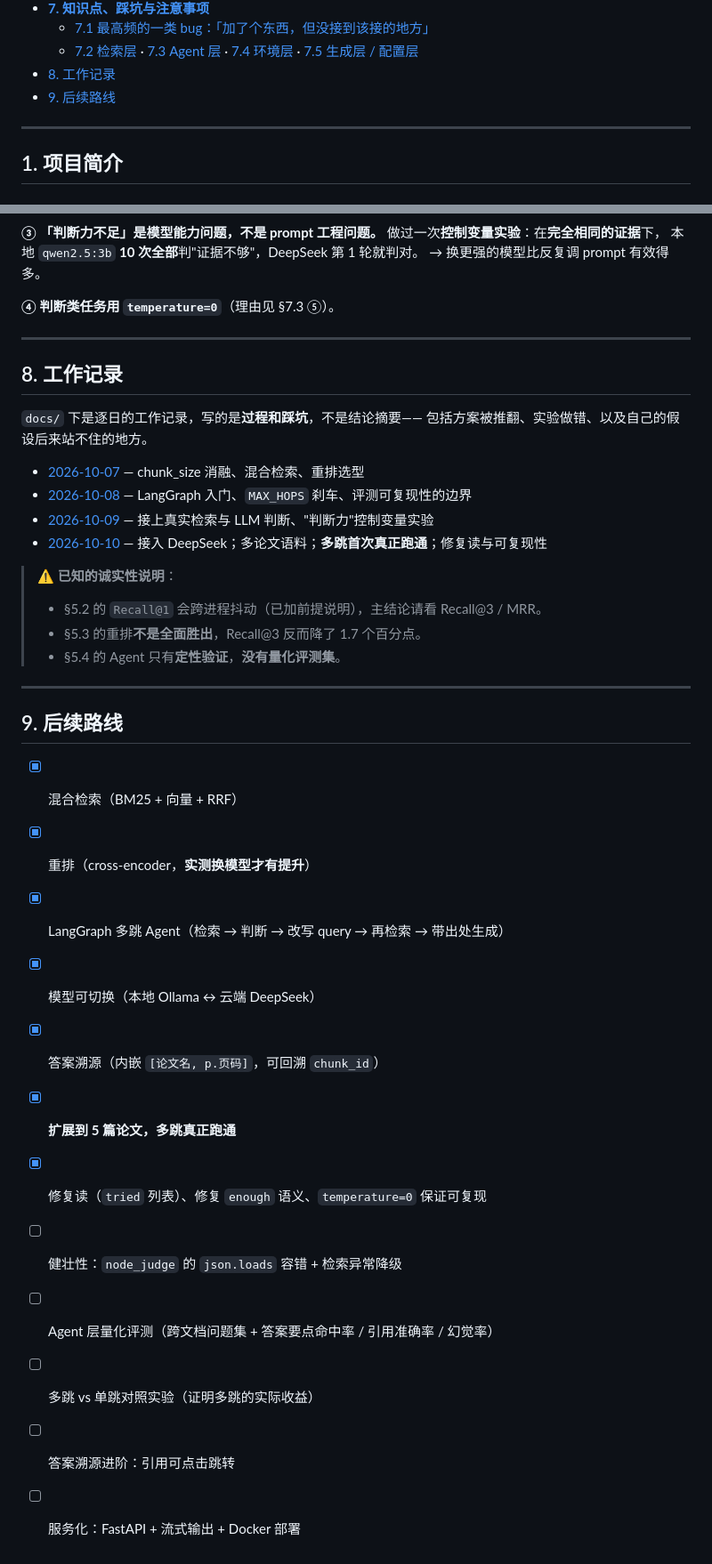
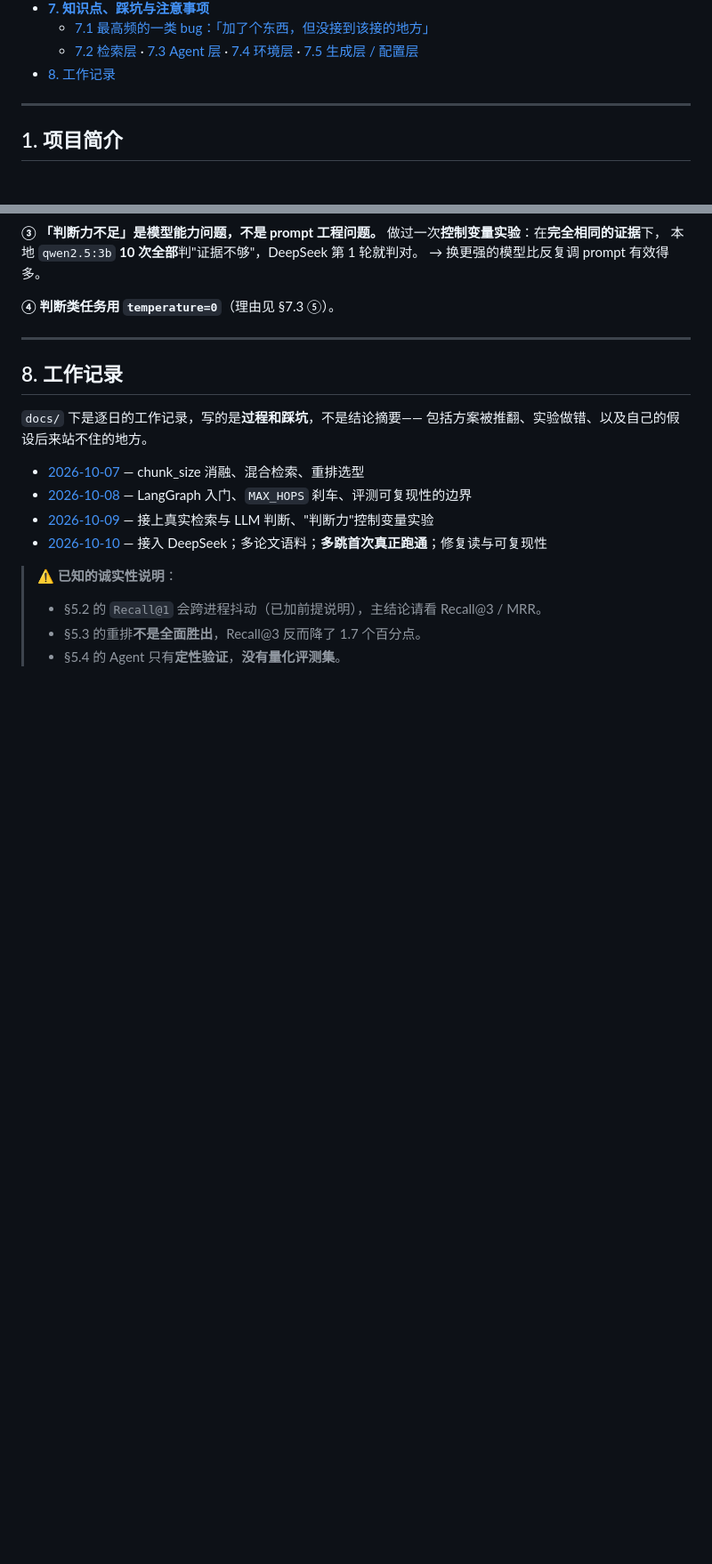
Before and after one commit to Trav011er-star/Agent_Practice, a Markdown page: paper-Agent/README.md, 2 parts joined by grey strips. Shown at 89% size. Rendered like a GitHub page; blank space fills up the shorter version.

```diff
--- a/paper-Agent/README.md
+++ b/paper-Agent/README.md
@@ -25,7 +25,6 @@ Agent 层用跨文档问题验证多跳是否真的触发。
   - [7.1 最高频的一类 bug：「加了个东西，但没接到该接的地方」](#71--最高频的一类-bug加了个东西但没接到该接的地方)
   - [7.2 检索层](#72-检索层) · [7.3 Agent 层](#73--agent-层) · [7.4 环境层](#74--环境层) · [7.5 生成层 / 配置层](#75-生成层--配置层)
 - [8. 工作记录](#8-工作记录)
-- [9. 后续路线](#9-后续路线)
 
 ---
 
@@ -573,20 +572,3 @@ GPT-3 第一页有个 `∗`（U+2217），Windows 的 GBK 控制台打印它直
 > - §5.2 的 `Recall@1` 会跨进程抖动（已加前提说明），主结论请看 Recall@3 / MRR。
 > - §5.3 的重排**不是全面胜出**，Recall@3 反而降了 1.7 个百分点。
 > - §5.4 的 Agent 只有**定性验证**，**没有量化评测集**。
-
----
-
-## 9. 后续路线
-
-- [x] 混合检索（BM25 + 向量 + RRF）
-- [x] 重排（cross-encoder，**实测换模型才有提升**）
-- [x] LangGraph 多跳 Agent（检索 → 判断 → 改写 query → 再检索 → 带出处生成）
-- [x] 模型可切换（本地 Ollama ↔ 云端 DeepSeek）
-- [x] 答案溯源（内嵌 `[论文名, p.页码]`，可回溯 `chunk_id`）
-- [x] **扩展到 5 篇论文，多跳真正跑通**
-- [x] 修复读（`tried` 列表）、修复 `enough` 语义、`temperature=0` 保证可复现
-- [ ] 健壮性：`node_judge` 的 `json.loads` 容错 + 检索异常降级
-- [ ] Agent 层量化评测（跨文档问题集 + 答案要点命中率 / 引用准确率 / 幻觉率）
-- [ ] 多跳 vs 单跳对照实验（证明多跳的实际收益）
-- [ ] 答案溯源进阶：引用可点击跳转
-- [ ] 服务化：FastAPI + 流式输出 + Docker 部署
```
Also changed, not shown: README.md (+3 -23 lines).
